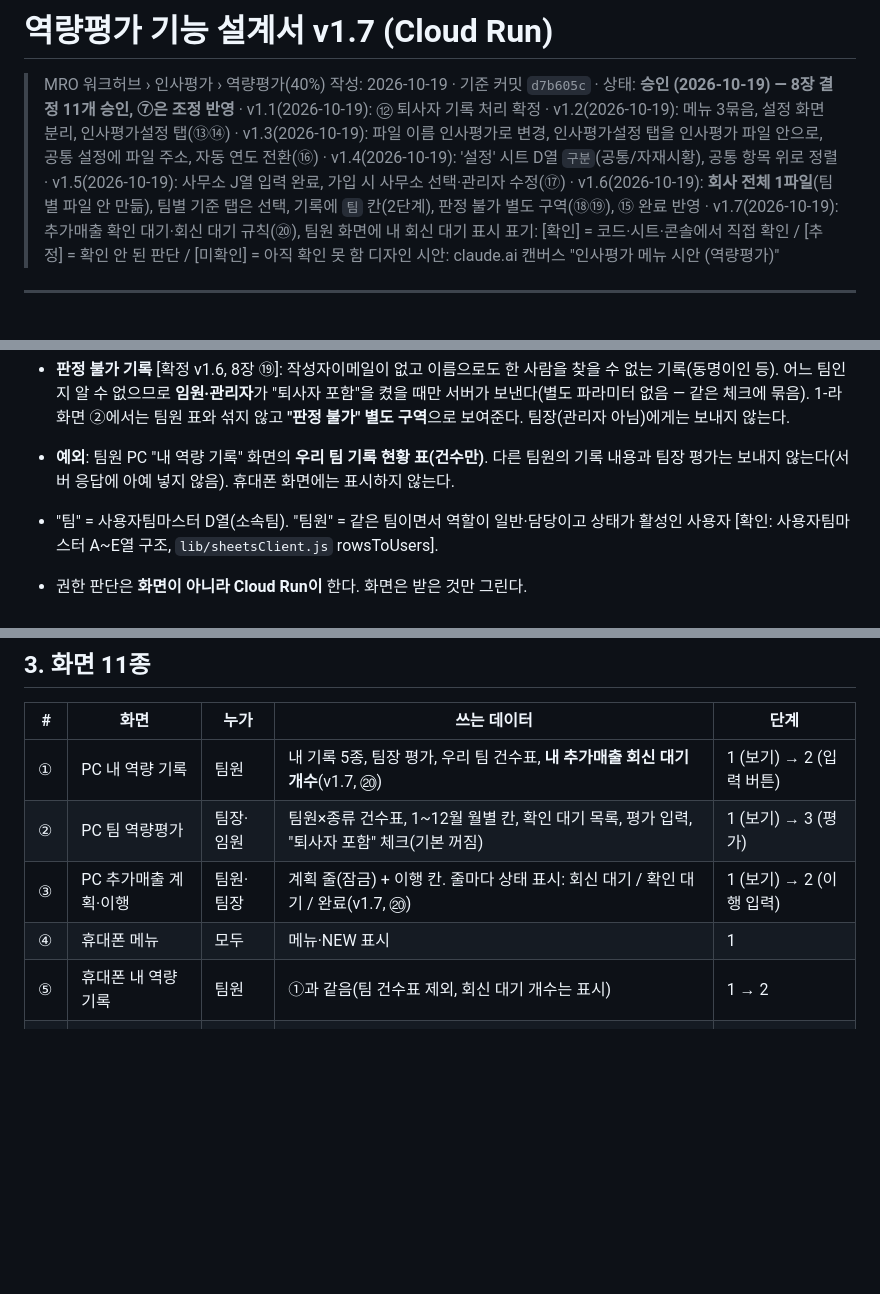
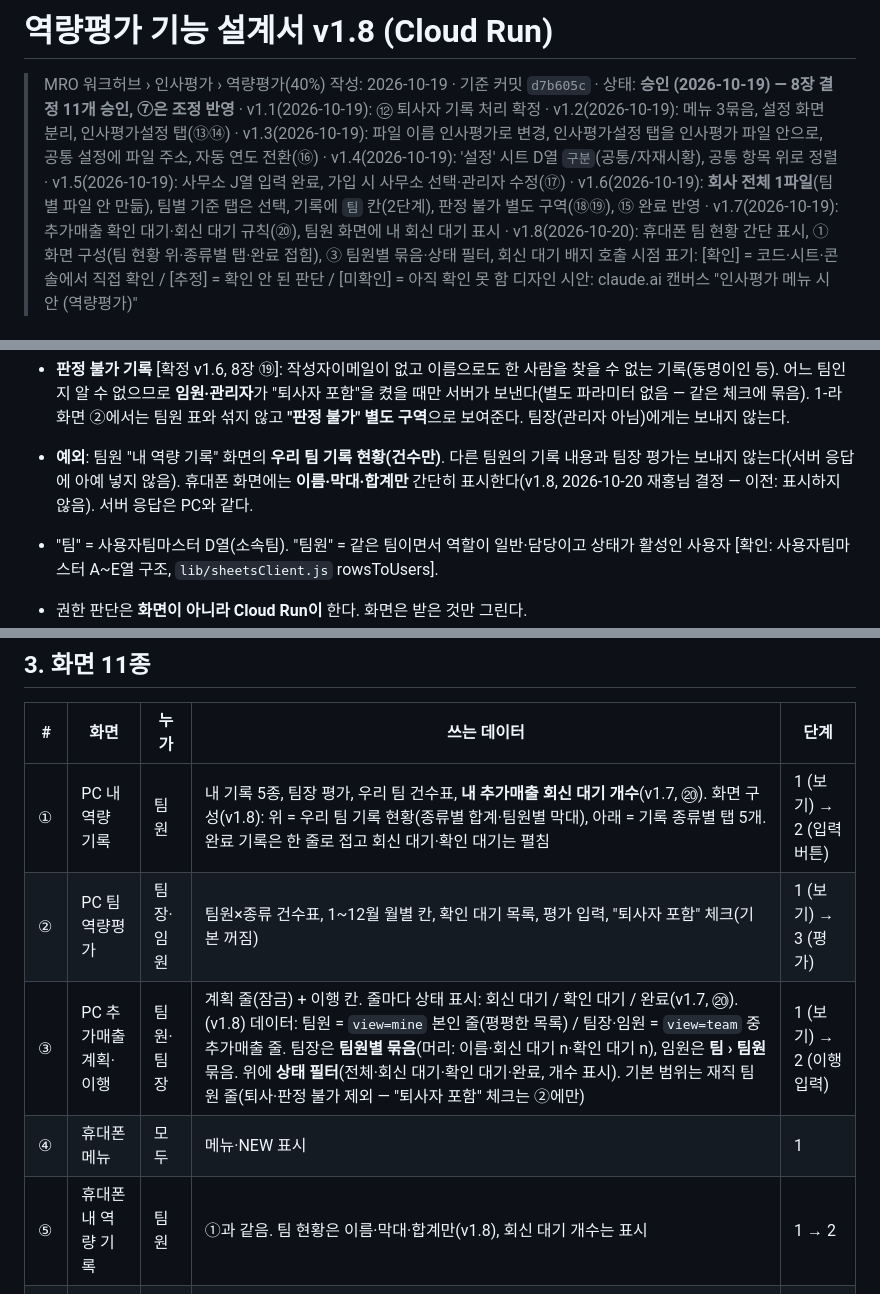
Before and after one commit to nkmro/mro-market-intelligence, a Markdown page: COMPETENCY_EVAL_CLOUDRUN_DESIGN_v1.md, 3 parts joined by grey strips. Rendered like a GitHub page; blank space fills up the shorter version.

Commit message:
역량평가 설계서 v1.8: 휴대폰 팀 현황 간단 표시, ① 화면 구성, ③ 팀원별 묶음·상태 필터, 배지 호출 시점
- 2-1: 회신 대기 배지는 일반·담당만 앱 시작 시 view=mine 1회(0이면 숨김), 팀장·임원은 호출 없음
- 2-2: 휴대폰 팀 현황 = 이름·막대·합계만(이전: 표시 안 함)
- 3장 ①: 팀 현황 위·종류별 탭·완료 접힘 / ③: 데이터·묶음·상태 필터·기본 범위 / ⑤: 팀 현황 간단 표시
- 지문 b92e825f2baf23fa

Co-Authored-By: Claude Opus 5.5 <noreply@anthropic.com>
Claude-Session: https://claude.ai/code/session_0128cXib5dmhWTqnHWd48jFT

```diff
--- a/COMPETENCY_EVAL_CLOUDRUN_DESIGN_v1.md
+++ b/COMPETENCY_EVAL_CLOUDRUN_DESIGN_v1.md
@@ -1,7 +1,7 @@
-# 역량평가 기능 설계서 v1.7 (Cloud Run)
+# 역량평가 기능 설계서 v1.8 (Cloud Run)
 
 > MRO 워크허브 › 인사평가 › 역량평가(40%)
-> 작성: 2026-10-19 · 기준 커밋 `d7b605c` · 상태: **승인 (2026-10-19) — 8장 결정 11개 승인, ⑦은 조정 반영** · v1.1(2026-10-19): ⑫ 퇴사자 기록 처리 확정 · v1.2(2026-10-19): 메뉴 3묶음, 설정 화면 분리, 인사평가설정 탭(⑬⑭) · v1.3(2026-10-19): 파일 이름 인사평가로 변경, 인사평가설정 탭을 인사평가 파일 안으로, 공통 설정에 파일 주소, 자동 연도 전환(⑯) · v1.4(2026-10-19): '설정' 시트 D열 `구분`(공통/자재시황), 공통 항목 위로 정렬 · v1.5(2026-10-19): 사무소 J열 입력 완료, 가입 시 사무소 선택·관리자 수정(⑰) · v1.6(2026-10-19): **회사 전체 1파일**(팀별 파일 안 만듦), 팀별 기준 탭은 선택, 기록에 `팀` 칸(2단계), 판정 불가 별도 구역(⑱⑲), ⑮ 완료 반영 · v1.7(2026-10-19): 추가매출 확인 대기·회신 대기 규칙(⑳), 팀원 화면에 내 회신 대기 표시
+> 작성: 2026-10-19 · 기준 커밋 `d7b605c` · 상태: **승인 (2026-10-19) — 8장 결정 11개 승인, ⑦은 조정 반영** · v1.1(2026-10-19): ⑫ 퇴사자 기록 처리 확정 · v1.2(2026-10-19): 메뉴 3묶음, 설정 화면 분리, 인사평가설정 탭(⑬⑭) · v1.3(2026-10-19): 파일 이름 인사평가로 변경, 인사평가설정 탭을 인사평가 파일 안으로, 공통 설정에 파일 주소, 자동 연도 전환(⑯) · v1.4(2026-10-19): '설정' 시트 D열 `구분`(공통/자재시황), 공통 항목 위로 정렬 · v1.5(2026-10-19): 사무소 J열 입력 완료, 가입 시 사무소 선택·관리자 수정(⑰) · v1.6(2026-10-19): **회사 전체 1파일**(팀별 파일 안 만듦), 팀별 기준 탭은 선택, 기록에 `팀` 칸(2단계), 판정 불가 별도 구역(⑱⑲), ⑮ 완료 반영 · v1.7(2026-10-19): 추가매출 확인 대기·회신 대기 규칙(⑳), 팀원 화면에 내 회신 대기 표시 · v1.8(2026-10-20): 휴대폰 팀 현황 간단 표시, ① 화면 구성(팀 현황 위·종류별 탭·완료 접힘), ③ 팀원별 묶음·상태 필터, 회신 대기 배지 호출 시점
 > 표기: [확인] = 코드·시트·콘솔에서 직접 확인 / [추정] = 확인 안 된 판단 / [미확인] = 아직 확인 못 함
 > 디자인 시안: claude.ai 캔버스 "인사평가 메뉴 시안 (역량평가)"
 
@@ -86,7 +87,7 @@
 - 앞으로 퇴사자가 생기면 사용자팀마스터 상태를 "비활성"으로 바꾸기만 하면 같은 규칙이 자동 적용된다.
 - **판정 불가 기록** [확정 v1.6, 8장 ⑲]: 작성자이메일이 없고 이름으로도 한 사람을 찾을 수 없는 기록(동명이인 등). 어느 팀인지 알 수 없으므로 **임원·관리자**가 "퇴사자 포함"을 켰을 때만 서버가 보낸다(별도 파라미터 없음 — 같은 체크에 묶음). 1-라 화면 ②에서는 팀원 표와 섞지 않고 **"판정 불가" 별도 구역**으로 보여준다. 팀장(관리자 아님)에게는 보내지 않는다.
 
-- **예외**: 팀원 PC "내 역량 기록" 화면의 **우리 팀 기록 현황 표(건수만)**. 다른 팀원의 기록 내용과 팀장 평가는 보내지 않는다(서버 응답에 아예 넣지 않음). 휴대폰 화면에는 표시하지 않는다.
+- **예외**: 팀원 "내 역량 기록" 화면의 **우리 팀 기록 현황(건수만)**. 다른 팀원의 기록 내용과 팀장 평가는 보내지 않는다(서버 응답에 아예 넣지 않음). 휴대폰 화면에는 **이름·막대·합계만** 간단히 표시한다(v1.8, 2026-10-20 재홍님 결정 — 이전: 표시하지 않음). 서버 응답은 PC와 같다.
 - "팀" = 사용자팀마스터 D열(소속팀). "팀원" = 같은 팀이면서 역할이 일반·담당이고 상태가 활성인 사용자 [확인: 사용자팀마스터 A~E열 구조, `lib/sheetsClient.js` rowsToUsers].
 - 권한 판단은 **화면이 아니라 Cloud Run이** 한다. 화면은 받은 것만 그린다.
 
@@ -104,11 +105,11 @@
 
 | # | 화면 | 누가 | 쓰는 데이터 | 단계 |
 |---|---|---|---|---|
-| ① | PC 내 역량 기록 | 팀원 | 내 기록 5종, 팀장 평가, 우리 팀 건수표, **내 추가매출 회신 대기 개수**(v1.7, ⑳) | 1 (보기) → 2 (입력 버튼) |
+| ① | PC 내 역량 기록 | 팀원 | 내 기록 5종, 팀장 평가, 우리 팀 건수표, **내 추가매출 회신 대기 개수**(v1.7, ⑳). 화면 구성(v1.8): 위 = 우리 팀 기록 현황(종류별 합계·팀원별 막대), 아래 = 기록 종류별 탭 5개. 완료 기록은 한 줄로 접고 회신 대기·확인 대기는 펼침 | 1 (보기) → 2 (입력 버튼) |
 | ② | PC 팀 역량평가 | 팀장·임원 | 팀원×종류 건수표, 1~12월 월별 칸, 확인 대기 목록, 평가 입력, "퇴사자 포함" 체크(기본 꺼짐) | 1 (보기) → 3 (평가) |
-| ③ | PC 추가매출 계획·이행 | 팀원·팀장 | 계획 줄(잠금) + 이행 칸. 줄마다 상태 표시: 회신 대기 / 확인 대기 / 완료(v1.7, ⑳) | 1 (보기) → 2 (이행 입력) |
+| ③ | PC 추가매출 계획·이행 | 팀원·팀장 | 계획 줄(잠금) + 이행 칸. 줄마다 상태 표시: 회신 대기 / 확인 대기 / 완료(v1.7, ⑳). (v1.8) 데이터: 팀원 = `view=mine` 본인 줄(평평한 목록) / 팀장·임원 = `view=team` 중 추가매출 줄. 팀장은 **팀원별 묶음**(머리: 이름·회신 대기 n·확인 대기 n), 임원은 **팀 › 팀원** 묶음. 위에 **상태 필터**(전체·회신 대기·확인 대기·완료, 개수 표시). 기본 범위는 재직 팀원 줄(퇴사·판정 불가 제외 — "퇴사자 포함" 체크는 ②에만) | 1 (보기) → 2 (이행 입력) |
 | ④ | 휴대폰 메뉴 | 모두 | 메뉴·NEW 표시 | 1 |
-| ⑤ | 휴대폰 내 역량 기록 | 팀원 | ①과 같음(팀 건수표 제외, 회신 대기 개수는 표시) | 1 → 2 |
+| ⑤ | 휴대폰 내 역량 기록 | 팀원 | ①과 같음. 팀 현황은 이름·막대·합계만(v1.8), 회신 대기 개수는 표시 | 1 → 2 |
 | ⑥ | 기록 추가 — 대면영업 | 팀원 | 대면영업 탭 | 2 |
 | ⑦ | 기록 추가 — 원가개선 | 팀원 | 원가개선 탭 | 2 |
 | ⑧ | 기록 추가 — 자기개발 | 팀원 | 자기개발 탭 | 2 |
```
Also changed, not shown: other parts of COMPETENCY_EVAL_CLOUDRUN_DESIGN_v1.md (+1 -0 lines).
